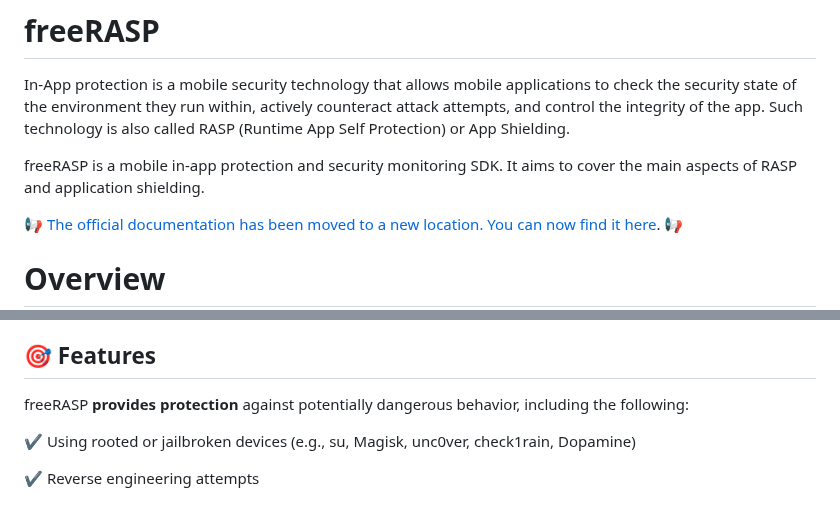
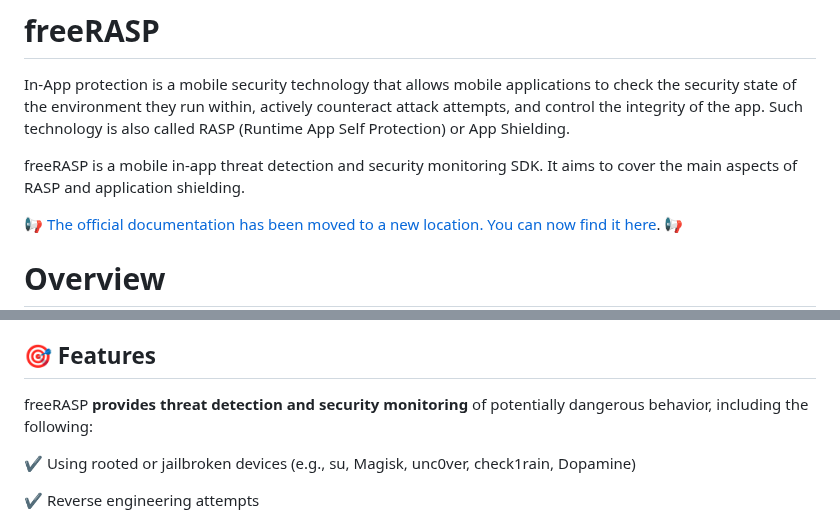
Before and after one commit to talsec/Free-RASP-Community, a Markdown page: README.md, 2 parts joined by grey strips. Drawn GitHub-style.

```diff
--- a/README.md
+++ b/README.md
@@ -9,7 +9,7 @@
 # freeRASP
 In-App protection is a mobile security technology that allows mobile applications to check the security state of the environment they run within, actively counteract attack attempts, and control the integrity of the app. Such technology is also called RASP (Runtime App Self Protection) or App Shielding.
 
-freeRASP is a mobile in-app protection and security monitoring SDK. It aims to cover the  main aspects of RASP and application shielding.
+freeRASP is a mobile in-app threat detection and security monitoring SDK. It aims to cover the  main aspects of RASP and application shielding.
 
 :loudspeaker: [The official documentation has been moved to a new location. You can now find it here](https://docs.talsec.app/docs-and-articles-portal?utm_source=github). :loudspeaker:
 
@@ -32,7 +32,7 @@ You can check platform-specific submodules for the installation guide and specif
 * Fulfills [OWASP MASVS V8: Resiliency Against Reverse Engineering Requirements](https://mobile-security.gitbook.io/masvs/security-requirements/0x15-v8-resiliency_against_reverse_engineering_requirements)
 
 ##  :dart: Features
-freeRASP **provides protection** against potentially dangerous behavior,  including the following:
+freeRASP **provides threat detection and security monitoring** of potentially dangerous behavior,  including the following:
 
 :heavy_check_mark: Using rooted or jailbroken devices (e.g., su, Magisk, unc0ver, check1rain, Dopamine)
 
```
